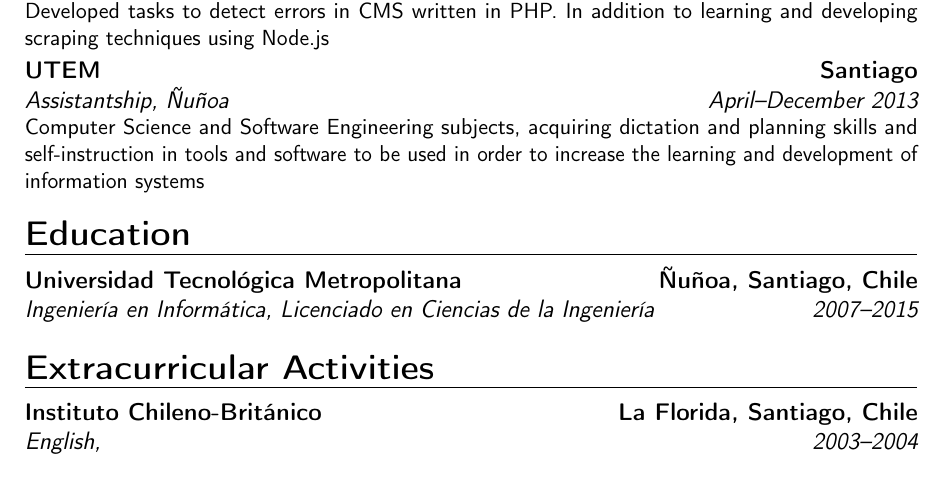
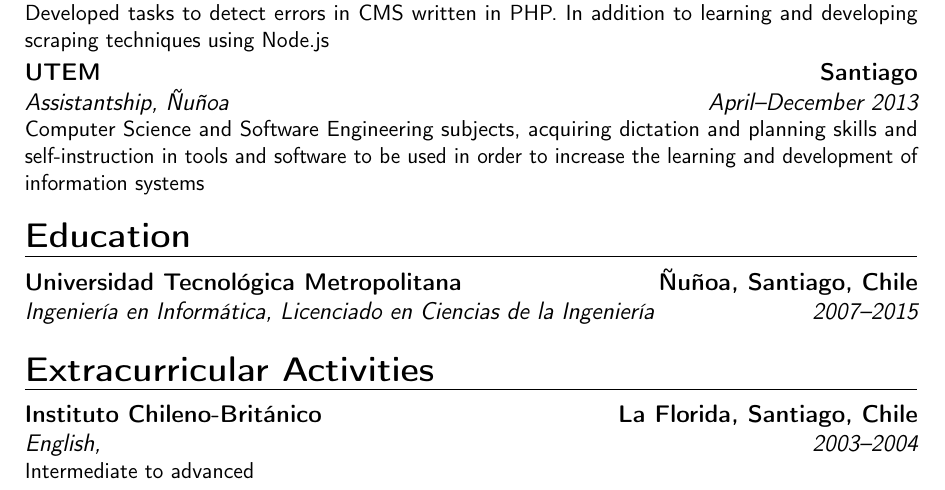
Before and after one commit to guillermoprojaslema/curriculum, a LaTeX CV (CV.tex): part of page 1 of 2, cut so that both start at the same text. Compiled offline with pdfLaTeX.

Commit message:
cambios menores

```diff
--- a/CV.tex
+++ b/CV.tex
@@ -83,8 +83,8 @@
 
 
 \section{Extracurricular Activities}
-\cventry{2003--2004}{English}{Instituto Chileno-Británico}{La Florida, Santiago, Chile}{\textit{}}{%Logré completar 5 cursos de inglés intermedio-avanzando}  % arguments 3 to 6 can be left empty
-}
+\cventry{2003--2004}{English}{Instituto Chileno-Británico}{La Florida, Santiago, Chile}{\textit{}}{Intermediate to advanced}  % arguments 3 to 6 can be left empty
+
 
 
 \section{IT Experience}
```
